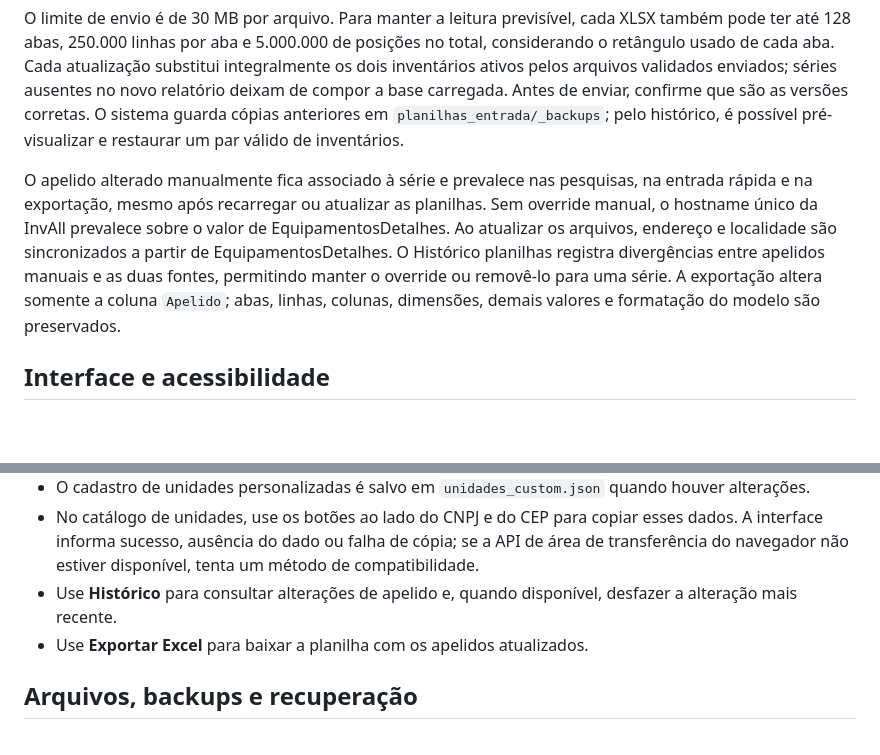
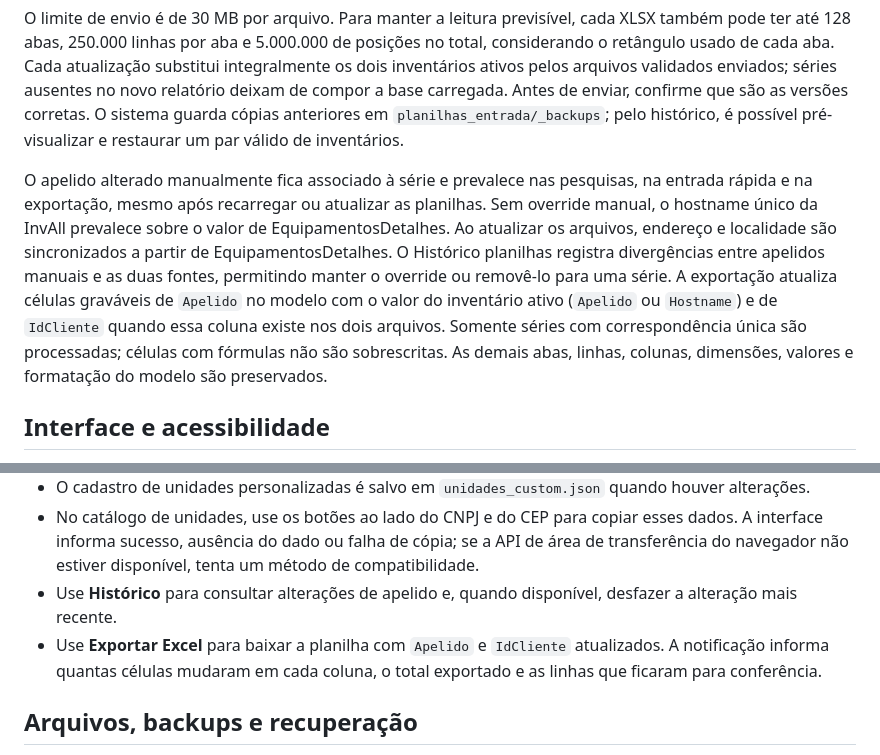
Before and after one commit to gabrielakihiro-dev/Simpress, a Markdown page: README.md, 2 parts joined by grey strips. Rendered like a GitHub page; blank space fills up the shorter version.

Commit message:
Document export columns and change counts

```diff
--- a/README.md
+++ b/README.md
@@ -126,7 +126,7 @@ Códigos como `3CK38` não são associados manualmente a uma categoria. Para apa
 
 O limite de envio é de 30 MB por arquivo. Para manter a leitura previsível, cada XLSX também pode ter até 128 abas, 250.000 linhas por aba e 5.000.000 de posições no total, considerando o retângulo usado de cada aba. Cada atualização substitui integralmente os dois inventários ativos pelos arquivos validados enviados; séries ausentes no novo relatório deixam de compor a base carregada. Antes de enviar, confirme que são as versões corretas. O sistema guarda cópias anteriores em `planilhas_entrada/_backups`; pelo histórico, é possível pré-visualizar e restaurar um par válido de inventários.
 
-O apelido alterado manualmente fica associado à série e prevalece nas pesquisas, na entrada rápida e na exportação, mesmo após recarregar ou atualizar as planilhas. Sem override manual, o hostname único da InvAll prevalece sobre o valor de EquipamentosDetalhes. Ao atualizar os arquivos, endereço e localidade são sincronizados a partir de EquipamentosDetalhes. O Histórico planilhas registra divergências entre apelidos manuais e as duas fontes, permitindo manter o override ou removê-lo para uma série. A exportação altera somente a coluna `Apelido`; abas, linhas, colunas, dimensões, demais valores e formatação do modelo são preservados.
+O apelido alterado manualmente fica associado à série e prevalece nas pesquisas, na entrada rápida e na exportação, mesmo após recarregar ou atualizar as planilhas. Sem override manual, o hostname único da InvAll prevalece sobre o valor de EquipamentosDetalhes. Ao atualizar os arquivos, endereço e localidade são sincronizados a partir de EquipamentosDetalhes. O Histórico planilhas registra divergências entre apelidos manuais e as duas fontes, permitindo manter o override ou removê-lo para uma série. A exportação atualiza células graváveis de `Apelido` no modelo com o valor do inventário ativo (`Apelido` ou `Hostname`) e de `IdCliente` quando essa coluna existe nos dois arquivos. Somente séries com correspondência única são processadas; células com fórmulas não são sobrescritas. As demais abas, linhas, colunas, dimensões, valores e formatação do modelo são preservados.
 
 ## Interface e acessibilidade
 
@@ -147,7 +147,7 @@ A interface carrega estilos, fontes e ícones do servidor local; os botões de c
 - O cadastro de unidades personalizadas é salvo em `unidades_custom.json` quando houver alterações.
 - No catálogo de unidades, use os botões ao lado do CNPJ e do CEP para copiar esses dados. A interface informa sucesso, ausência do dado ou falha de cópia; se a API de área de transferência do navegador não estiver disponível, tenta um método de compatibilidade.
 - Use **Histórico** para consultar alterações de apelido e, quando disponível, desfazer a alteração mais recente.
-- Use **Exportar Excel** para baixar a planilha com os apelidos atualizados.
+- Use **Exportar Excel** para baixar a planilha com `Apelido` e `IdCliente` atualizados. A notificação informa quantas células mudaram em cada coluna, o total exportado e as linhas que ficaram para conferência.
 
 ## Arquivos, backups e recuperação
 
```
